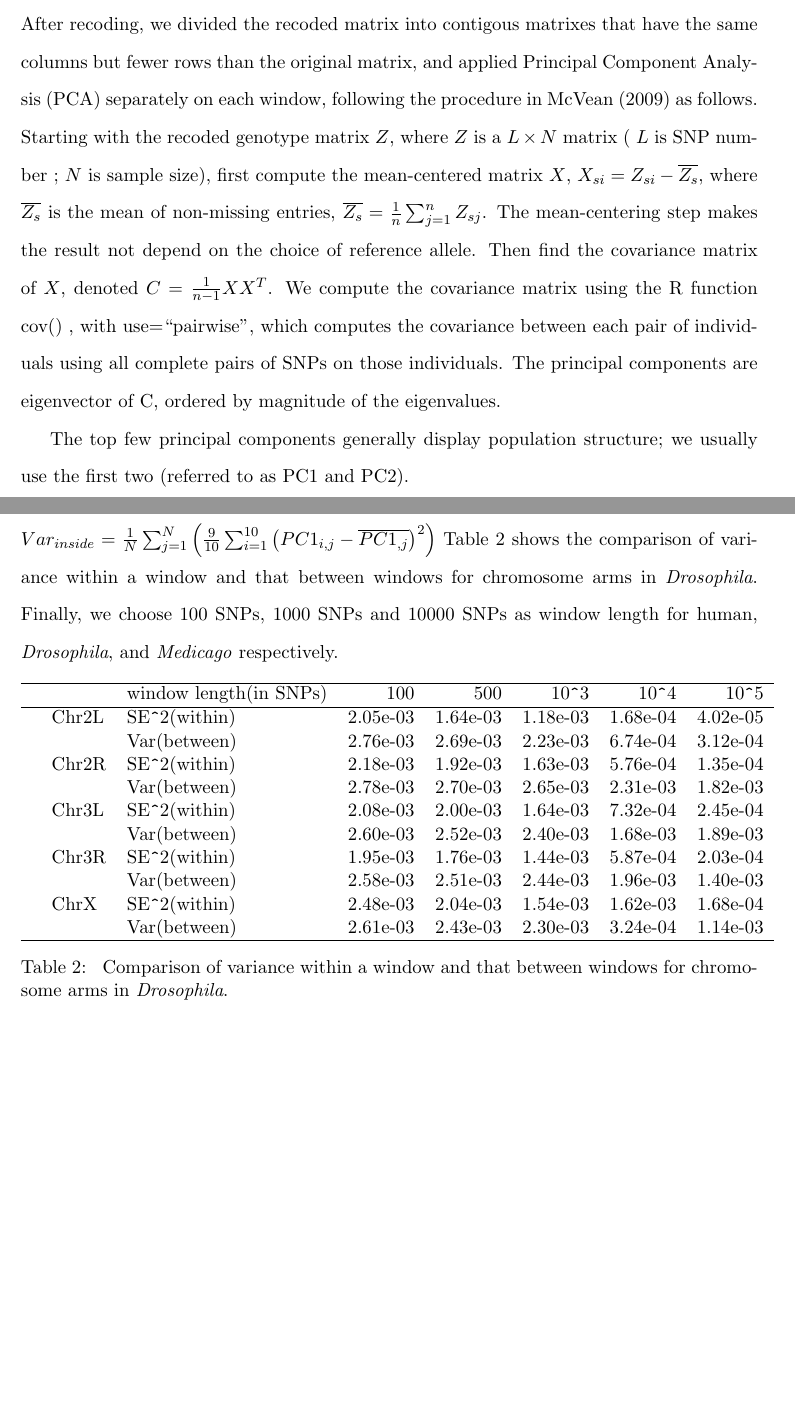
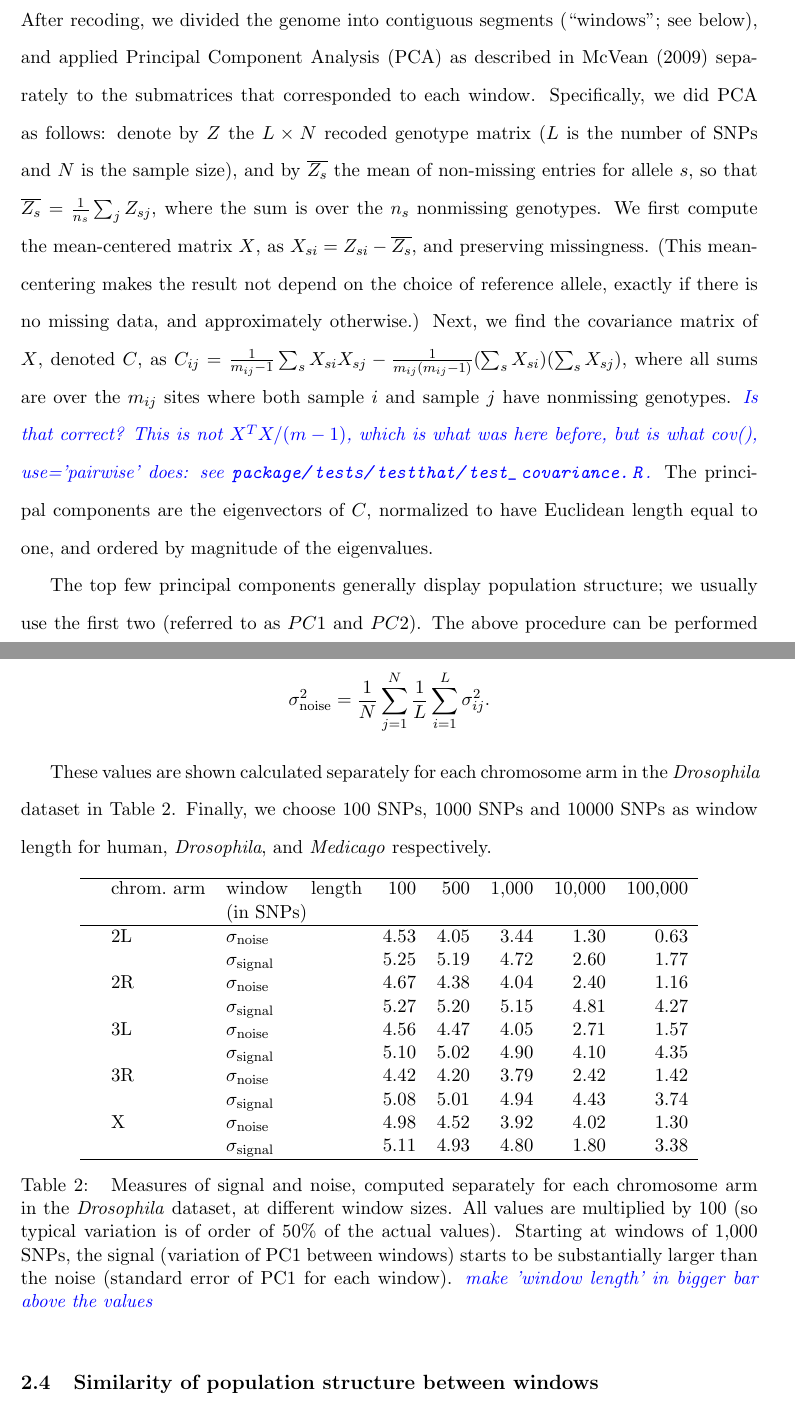
Before and after one commit to petrelharp/local_pca, a LaTeX document (writeup/local_pca_paper.tex): two parts of pages 8 and 9 of 32 before the commit and two parts of pages 9 and 11 of 34 after it, joined at a grey line, cut at the place of the change, the shorter picture padded with empty space. Compiled offline with pdfLaTeX.

Commit message:
various edits

```diff
--- a/writeup/local_pca_paper.tex
+++ b/writeup/local_pca_paper.tex
@@ -284,16 +325,30 @@ Each of the 8 chromosomes has 3-5 million SNPs.
 
 \subsection{PCA in genomic windows}
 
-After recoding, we divided the recoded matrix into contigous matrixes that have the same columns but fewer rows than the original matrix,
-and applied Principal Component Analysis (PCA) separately on each window,
-following the procedure in \citet{mcvean2009genealogical} as follows. Starting with the recoded genotype matrix $Z$,
-where $Z$ is a $L\times N$ matrix ( $L$ is SNP number ; $N$ is sample size),
-first compute the mean-centered matrix $X$, $X_{si}=Z_{si}-\overline{Z_{s}}$,
-where $\overline{Z_{s}}$ is the mean of non-missing entries, $\overline{Z_{s}}=\frac{1}{n}\sum_{j=1}^{n}Z_{sj}$.
-The mean-centering step makes the result not depend on the choice of reference allele.
-Then find the covariance matrix of $X$, denoted $C=\frac{1}{n-1}XX^{T}$.
-We compute the covariance matrix using the R function cov() , with use=``pairwise",
-which computes the covariance between each pair of individuals using all complete pairs of SNPs on those individuals.
-The principal components are eigenvector of C, ordered by magnitude of the eigenvalues.
+After recoding, we divided the genome into contiguous segments (``windows''; see below),
+% recoded matrix into contigous matrices that have the same columns but fewer rows than the original matrix,
+and applied Principal Component Analysis (PCA) as described in \citet{mcvean2009genealogical}
+separately to the submatrices that corresponded to each window.
+Specifically, we did PCA as follows:
+denote by $Z$ the $L\times N$ recoded genotype matrix ($L$ is the number of SNPs and $N$ is the sample size),
+and by $\overline{Z_{s}}$ the mean of non-missing entries for allele $s$,
+so that $\overline{Z_{s}}=\frac{1}{n_s}\sum_j Z_{sj}$,
+where the sum is over the $n_s$ nonmissing genotypes.
+We first compute the mean-centered matrix $X$, as $X_{si}=Z_{si}-\overline{Z_{s}}$,
+and preserving missingness.
+(This mean-centering makes the result not depend on the choice of reference allele,
+exactly if there is no missing data, and approximately otherwise.)
+Next, we find the covariance matrix of $X$, denoted $C$,
+as $C_{ij} = \frac{1}{m_{ij}-1} \sum_s X_{si} X_{sj} - \frac{1}{m_{ij}(m_{ij}-1)} (\sum_s X_{si})(\sum_s X_{sj})$,
+where all sums are over the $m_{ij}$ sites where both sample $i$ and sample $j$ have nonmissing genotypes.
+\plr{Is that correct? This is not $X^T X/(m-1)$, which is what was here before,
+     but is what cov(), use='pairwise' does: see \url{package/tests/testthat/test_covariance.R}.}
+% We compute the covariance matrix using the R function cov() , with use=``pairwise",
+% which computes the covariance between each pair of individuals using all complete pairs of SNPs on those individuals.
+The principal components are the eigenvectors of $C$,
+normalized to have Euclidean length equal to one,
+and ordered by magnitude of the eigenvalues.
 
-The top few principal components generally display population structure; we usually use the first two (referred to as PC1 and PC2).
+The top few principal components generally display population structure;
+we usually use the first two (referred to as $\pcone$ and $\pctwo$).
+The above procedure can be performed on any subset of the data;
@@ -314,2 +357,0 @@ The variance inside a window is estimated using the block jackknife cutting the
-$Var_{inside}= \frac{1}{N}\sum_{j=1}^{N}\left ( \frac{9}{10}\sum_{i=1}^{10}\left ( PC1_{i,j} -\overline{PC1_{,j}} \right )^{2} \right )$
-Table \ref{tab:window_sizes} shows the comparison of variance within a window and that between windows for chromosome arms in \textit{Drosophila}. Finally, we choose 100 SNPs, 1000 SNPs and 10000 SNPs as window length for human, \textit{Drosophila}, and \textit{Medicago} respectively.
@@ -316,30 +405,44 @@ Table \ref{tab:window_sizes} shows the comparison of variance within a window an
+    \sigma^2_\text{noise}
+    &=
+    \frac{1}{N} \sum_{j=1}^{N} \frac{1}{L}\sum_{i=1}^{L} \sigma^2_{ij} .
+\end{align*}
+
+These values are shown calculated separately for each chromosome arm in the \textit{Drosophila} dataset in Table \ref{tab:window_sizes}.
+Finally, we choose 100 SNPs, 1000 SNPs and 10000 SNPs as window length for human, \textit{Drosophila}, and \textit{Medicago} respectively.
 
 
 
 \begin{table}[ht]
 \centering
-\begin{tabular}{rllrrrrr}
+    \begin{tabular}{rlp{1.1in}rrrrr}
   \hline
- &   & window length(in SNPs) & 100 & 500 & 10\verb|^|3 & 10\verb|^|4 & 10\verb|^|5 \\
+ & chrom.\ arm  & window length (in SNPs) & 100 & 500 & 1,000 & 10,000 & 100,000 \\
   \hline
- & Chr2L & SE\verb|^|2(within) & 2.05e-03 & 1.64e-03 & 1.18e-03 & 1.68e-04 & 4.02e-05 \\
-  & 	 & Var(between) & 2.76e-03 & 2.69e-03 & 2.23e-03 & 6.74e-04 & 3.12e-04 \\
-  & Chr2R & SE\verb|^|2(within) & 2.18e-03 & 1.92e-03 & 1.63e-03 & 5.76e-04 & 1.35e-04 \\
-  & 	 & Var(between) & 2.78e-03 & 2.70e-03 & 2.65e-03 & 2.31e-03 & 1.82e-03 \\
-  & Chr3L & SE\verb|^|2(within) & 2.08e-03 & 2.00e-03 & 1.64e-03 & 7.32e-04 & 2.45e-04 \\
-  & 	 & Var(between) & 2.60e-03 & 2.52e-03 & 2.40e-03 & 1.68e-03 & 1.89e-03 \\
-  & Chr3R & SE\verb|^|2(within) & 1.95e-03 & 1.76e-03 & 1.44e-03 & 5.87e-04 & 2.03e-04 \\
-  & 	 & Var(between) & 2.58e-03 & 2.51e-03 & 2.44e-03 & 1.96e-03 & 1.40e-03 \\
-  & ChrX & SE\verb|^|2(within) & 2.48e-03 & 2.04e-03 & 1.54e-03 & 1.62e-03 & 1.68e-04 \\
-  & 	 & Var(between) & 2.61e-03 & 2.43e-03 & 2.30e-03 & 3.24e-04 & 1.14e-03 \\
+    & 2L & $\sigma_\text{noise}$  &    4.53 & 4.05 & 3.44 & 1.30 & 0.63 \\
+    & 	 & $\sigma_\text{signal}$ &    5.25 & 5.19 & 4.72 & 2.60 & 1.77 \\
+    & 2R & $\sigma_\text{noise}$  &    4.67 & 4.38 & 4.04 & 2.40 & 1.16 \\
+    & 	 & $\sigma_\text{signal}$ &    5.27 & 5.20 & 5.15 & 4.81 & 4.27 \\
+    & 3L & $\sigma_\text{noise}$  &    4.56 & 4.47 & 4.05 & 2.71 & 1.57 \\
+    & 	 & $\sigma_\text{signal}$ &    5.10 & 5.02 & 4.90 & 4.10 & 4.35 \\
+    & 3R & $\sigma_\text{noise}$  &    4.42 & 4.20 & 3.79 & 2.42 & 1.42 \\
+    & 	 & $\sigma_\text{signal}$ &    5.08 & 5.01 & 4.94 & 4.43 & 3.74 \\
+    & X  & $\sigma_\text{noise}$  &    4.98 & 4.52 & 3.92 & 4.02 & 1.30 \\
+    & 	 & $\sigma_\text{signal}$ &    5.11 & 4.93 & 4.80 & 1.80 & 3.38 \\
    \hline
 \end{tabular}
 \caption{
-Comparison of variance within a window and that between windows for chromosome arms in \textit{Drosophila}.
+    Measures of signal and noise,
+    computed separately for each chromosome arm in the \textit{Drosophila} dataset,
+    at different window sizes.
+    All values are multiplied by $100$
+    (so typical variation is of order of 50\% of the actual values).
+    Starting at windows of 1,000 SNPs, the signal (variation of PC1 between windows)
+    starts to be substantially larger than the noise (standard error of PC1 for each window).
+    \plr{make 'window length' in bigger bar above the values}
 } \label{tab:window_sizes}
 \end{table}
 
-\subsubsection{Similarity of population structure between windows}
+\subsection{Similarity of population structure between windows}
 We compared population structure in different genomic windows
 using the first two principal components (PCs) and the corresponding eigenvalues from PCA.
 We do this, rather than using the entire covariance matrix for computational efficiency
```
Also changed, not shown: writeup/local_pca_paper.tex (149 more changed lines), 1 other file.
